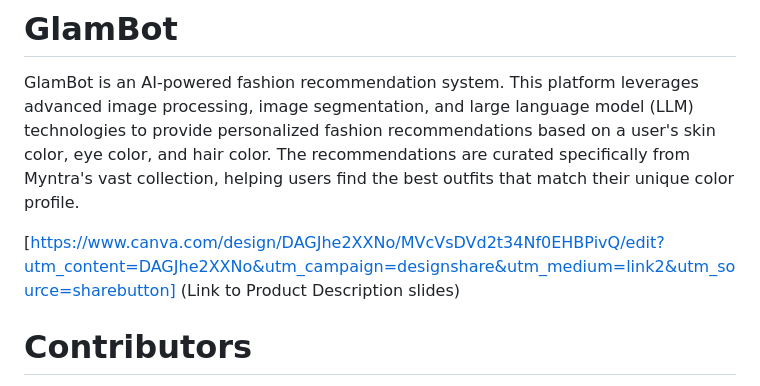
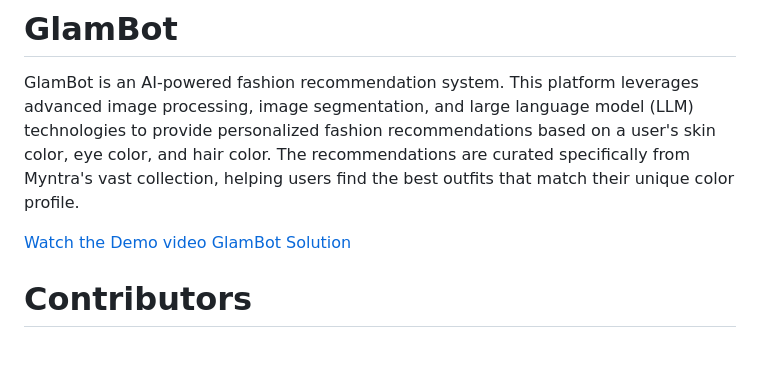
Before and after one commit to AnanyaMahishi/GlamBot, a Markdown page: README.md, the part around the change. Rendered like a GitHub page; blank space fills up the shorter version.

Commit message:
Update README.md
fix links

```diff
--- a/README.md
+++ b/README.md
@@ -2,7 +2,9 @@
 
 GlamBot is an AI-powered fashion recommendation system. This platform leverages advanced image processing, image segmentation, and large language model (LLM) technologies to provide personalized fashion recommendations based on a user's skin color, eye color, and hair color. The recommendations are curated specifically from Myntra's vast collection, helping users find the best outfits that match their unique color profile.
 
-[https://www.canva.com/design/DAGJhe2XXNo/MVcVsDVd2t34Nf0EHBPivQ/edit?utm_content=DAGJhe2XXNo&utm_campaign=designshare&utm_medium=link2&utm_source=sharebutton] (Link to Product Description slides)
+[Watch the Demo video](https://youtu.be/6eS3m9Bh-qs)
+[GlamBot Solution](https://youtu.be/eAfw7BiDS5Y)
+
 
 
 
```
